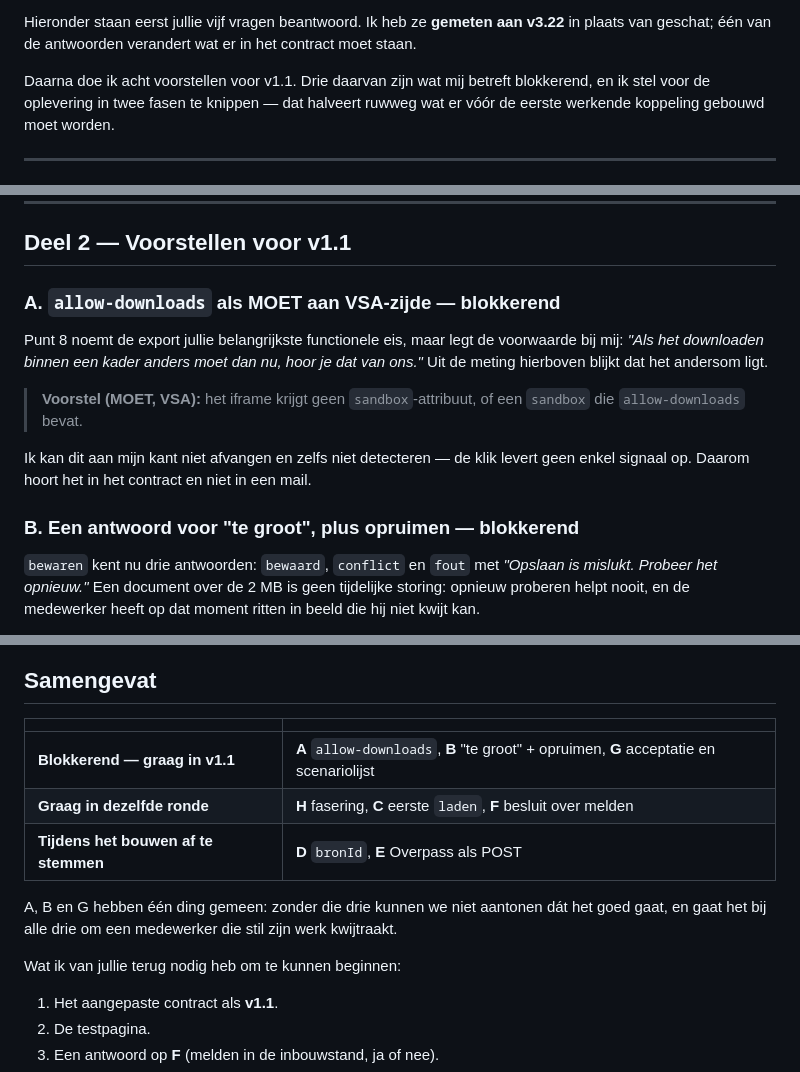
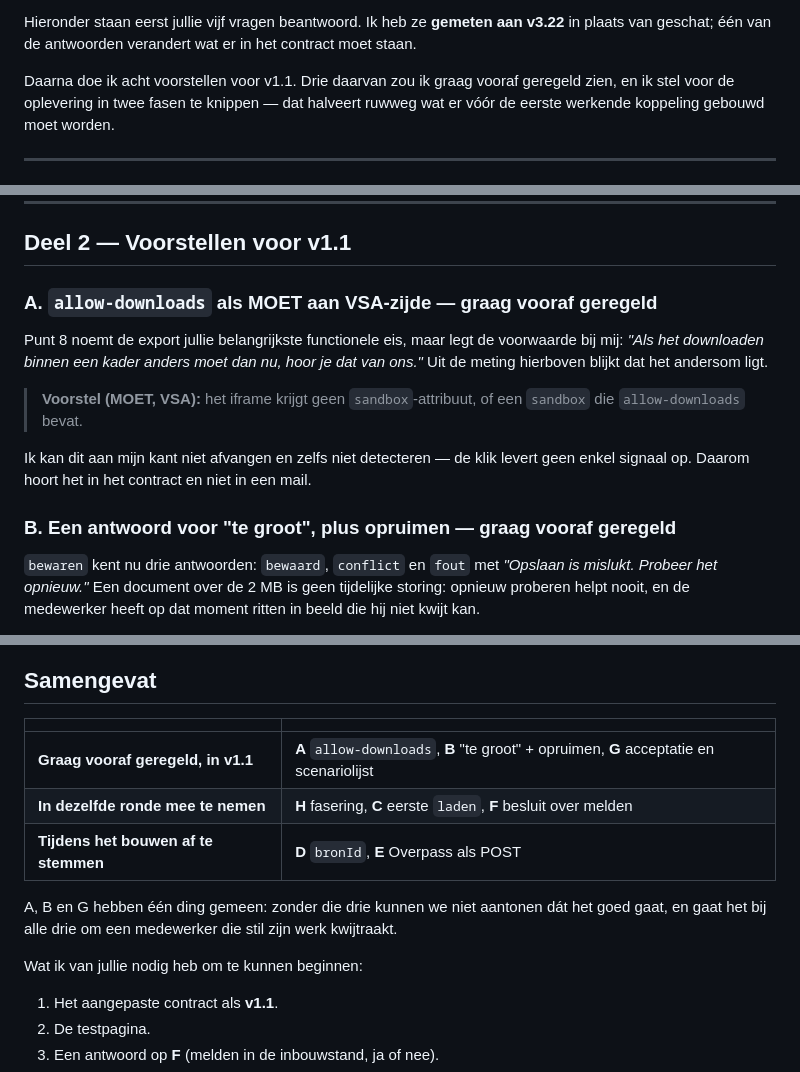
Before and after one commit to HansdeRooijPrive/Ventus-KM-Declaratie, a Markdown page: docs/vsa-inbouwcontract-v1-reactie.md, 3 parts joined by grey strips. GitHub-like rendering.

Commit message:
docs: 'blokkerend' vervangen door 'graag vooraf geregeld' in het tegenvoorstel
Alleen toon, geen inhoud: A, B en G blijven dezelfde drie punten met
dezelfde onderbouwing, maar zonder het woord blokkerend. Ook de
herhaling van 'graag' in de samenvattingstabel weggehaald.

Co-Authored-By: Claude Opus 5 <noreply@anthropic.com>
Claude-Session: https://claude.ai/code/session_019huFq2KBSoZQ932uNeG7y6

```diff
--- a/docs/vsa-inbouwcontract-v1-reactie.md
+++ b/docs/vsa-inbouwcontract-v1-reactie.md
@@ -12,7 +12,7 @@ stil verkeerd kan gaan werken bij jullie. Daar wil ik graag aan meewerken.
 Hieronder staan eerst jullie vijf vragen beantwoord. Ik heb ze **gemeten aan v3.22** in plaats van
 geschat; één van de antwoorden verandert wat er in het contract moet staan.
 
-Daarna doe ik acht voorstellen voor v1.1. Drie daarvan zijn wat mij betreft blokkerend, en ik stel
+Daarna doe ik acht voorstellen voor v1.1. Drie daarvan zou ik graag vooraf geregeld zien, en ik stel
 voor de oplevering in twee fasen te knippen — dat halveert ruwweg wat er vóór de eerste werkende
 koppeling gebouwd moet worden.
 
@@ -133,7 +133,7 @@ Dit draait jullie punt 8 om: aan mijn kant hoeft er niets, aan jullie kant wel.
 
 ## Deel 2 — Voorstellen voor v1.1
 
-### A. `allow-downloads` als MOET aan VSA-zijde — blokkerend
+### A. `allow-downloads` als MOET aan VSA-zijde — graag vooraf geregeld
 
 Punt 8 noemt de export jullie belangrijkste functionele eis, maar legt de voorwaarde bij mij:
 *"Als het downloaden binnen een kader anders moet dan nu, hoor je dat van ons."* Uit de meting
@@ -145,7 +145,7 @@ hierboven blijkt dat het andersom ligt.
 Ik kan dit aan mijn kant niet afvangen en zelfs niet detecteren — de klik levert geen enkel signaal
 op. Daarom hoort het in het contract en niet in een mail.
 
-### B. Een antwoord voor "te groot", plus opruimen — blokkerend
+### B. Een antwoord voor "te groot", plus opruimen — graag vooraf geregeld
 
 `bewaren` kent nu drie antwoorden: `bewaard`, `conflict` en `fout` met *"Opslaan is mislukt. Probeer
 het opnieuw."* Een document over de 2 MB is geen tijdelijke storing: opnieuw proberen helpt nooit,
@@ -295,14 +295,14 @@ komen daarbij.
 
 | | |
 |---|---|
-| **Blokkerend — graag in v1.1** | **A** `allow-downloads`, **B** "te groot" + opruimen, **G** acceptatie en scenariolijst |
-| **Graag in dezelfde ronde** | **H** fasering, **C** eerste `laden`, **F** besluit over melden |
+| **Graag vooraf geregeld, in v1.1** | **A** `allow-downloads`, **B** "te groot" + opruimen, **G** acceptatie en scenariolijst |
+| **In dezelfde ronde mee te nemen** | **H** fasering, **C** eerste `laden`, **F** besluit over melden |
 | **Tijdens het bouwen af te stemmen** | **D** `bronId`, **E** Overpass als POST |
 
 A, B en G hebben één ding gemeen: zonder die drie kunnen we niet aantonen dát het goed gaat, en
 gaat het bij alle drie om een medewerker die stil zijn werk kwijtraakt.
 
-Wat ik van jullie terug nodig heb om te kunnen beginnen:
+Wat ik van jullie nodig heb om te kunnen beginnen:
 
 1. Het aangepaste contract als **v1.1**.
 2. De testpagina.
```
Also changed, not shown: other parts of docs/vsa-inbouwcontract-v1-reactie.md (+1 -1 lines).
